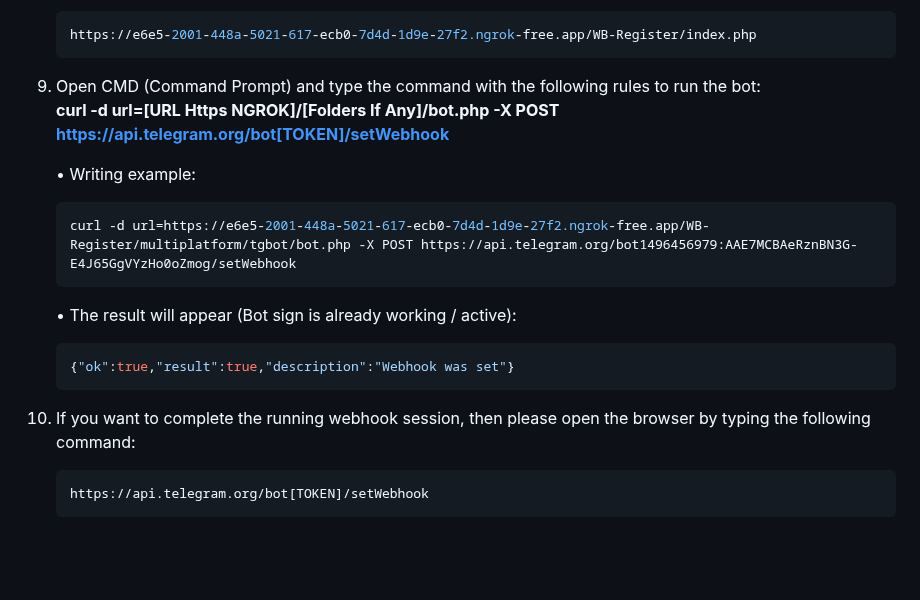
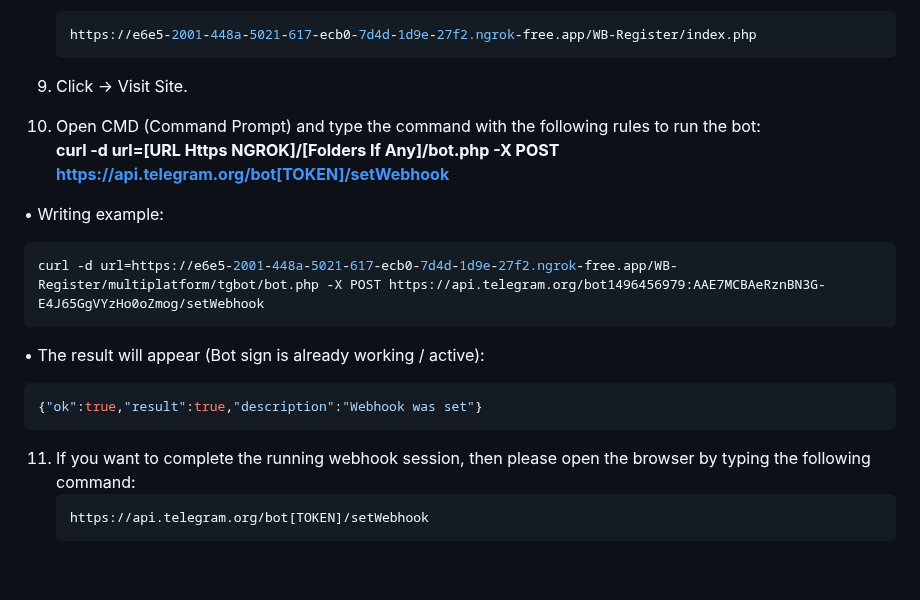
Before and after one commit to dcmwijaya/WB-Register, a Markdown page: README.md, the part around the change. Drawn GitHub-style.

````diff
--- a/README.md
+++ b/README.md
@@ -82,8 +82,8 @@ Creating multiplatform applications: Website-Bot Register for new member registr
     ```bash
     https://e6e5-2001-448a-5021-617-ecb0-7d4d-1d9e-27f2.ngrok-free.app/WB-Register/index.php
     ```
-
-9. Open CMD (Command Prompt) and type the command with the following rules to run the bot:<br>
+9. Click -> Visit Site.
+10. Open CMD (Command Prompt) and type the command with the following rules to run the bot:<br>
 <strong>curl -d url=[URL Https NGROK]/[Folders If Any]/bot.php -X POST https://api.telegram.org/bot[TOKEN]/setWebhook</strong><br>
 
    • Writing example:
@@ -96,7 +96,7 @@ Creating multiplatform applications: Website-Bot Register for new member registr
    {"ok":true,"result":true,"description":"Webhook was set"}
    ```
 
-10. If you want to complete the running webhook session, then please open the browser by typing the following command:<br>
+11. If you want to complete the running webhook session, then please open the browser by typing the following command:<br>
     ```bash
     https://api.telegram.org/bot[TOKEN]/setWebhook
     ```
````
